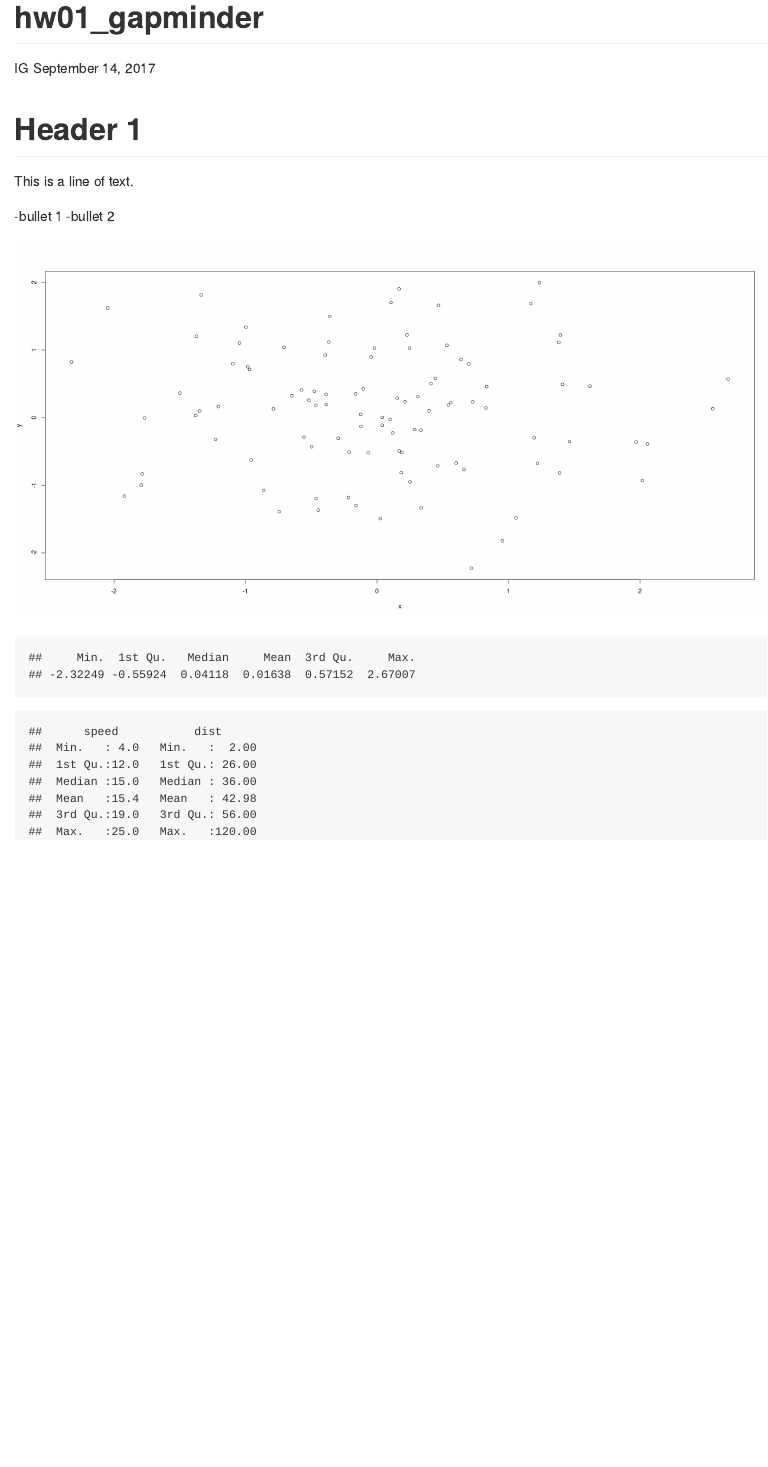
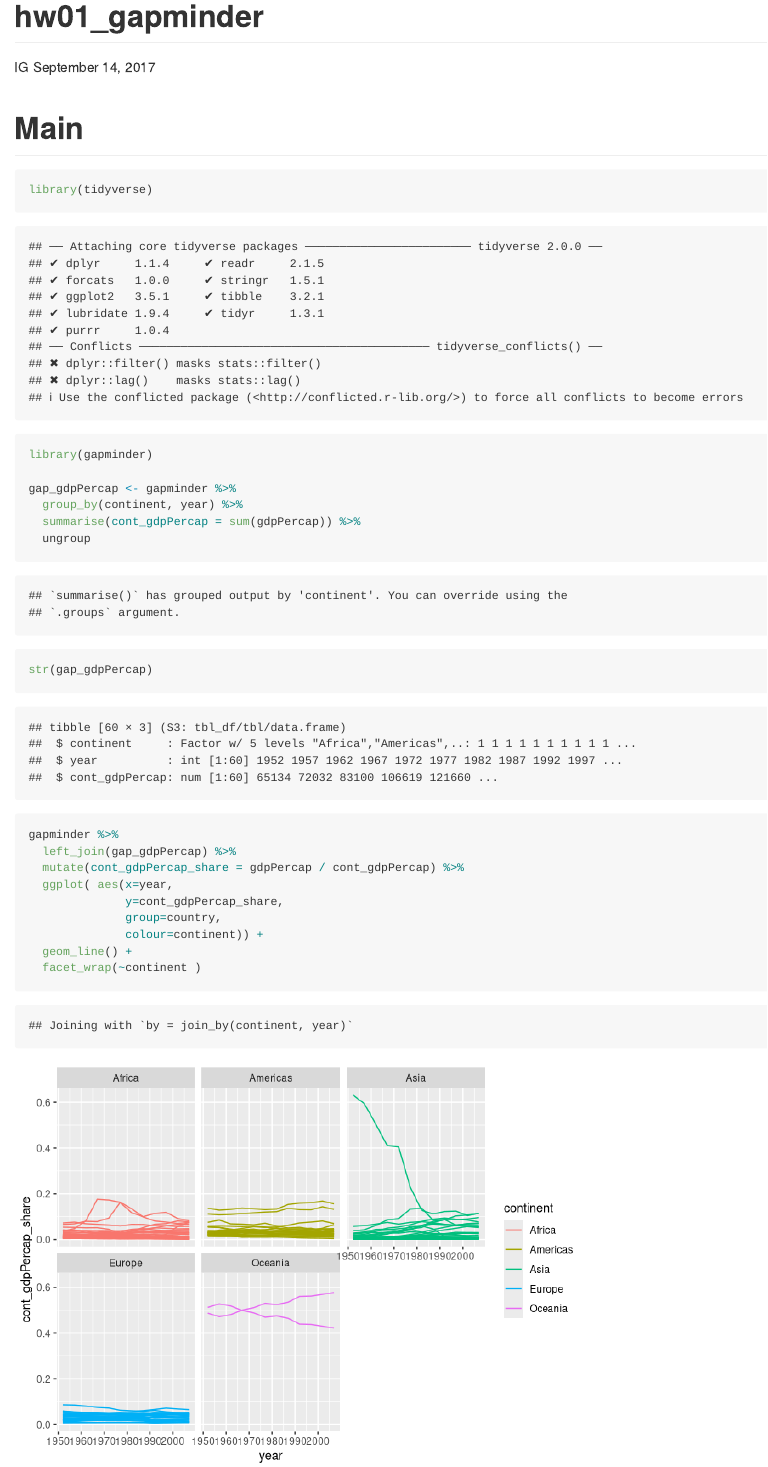
Before and after one commit to ilgan/STAT545-hw01-ganelin-ilya, an R Markdown document (hw01_gapminder.Rmd): the page in a window 1100 px wide, from its top. Rendered offline with R 4.5, knitr and Pandoc, with nearby package versions; code that draws random numbers runs with fixed seeds of ours; the gapminder table comes from the copy in Python's plotly package.

Commit message:
gapminder is finished

````diff
--- a/hw01_gapminder.Rmd
+++ b/hw01_gapminder.Rmd
@@ -6,28 +6,31 @@ output:
   github_document: default
 ---
 
-# Header 1
+# Main
 
-This is a line of text.
 
--bullet 1
--bullet 2
 
-```{r, fig.width=20, fig.height=10, echo=FALSE}
-x<-rnorm(100)
-y<-rnorm(100)
-plot(x,y)
-```
-```{r second chunk, echo=FALSE}
-summary(x)
+
+```{r}
+library(tidyverse)
+library(gapminder)
+
+gap_gdpPercap <- gapminder %>%
+  group_by(continent, year) %>%
+  summarise(cont_gdpPercap = sum(gdpPercap)) %>%
+  ungroup
+
+str(gap_gdpPercap)
+
+gapminder %>%
+  left_join(gap_gdpPercap) %>%
+  mutate(cont_gdpPercap_share = gdpPercap / cont_gdpPercap) %>%
+  ggplot( aes(x=year,
+              y=cont_gdpPercap_share,
+              group=country,
+              colour=continent)) +
+  geom_line() +
+  facet_wrap(~continent )
 ```
 
-```
-##      speed           dist
-##  Min.   : 4.0   Min.   :  2.00
-##  1st Qu.:12.0   1st Qu.: 26.00
-##  Median :15.0   Median : 36.00
-##  Mean   :15.4   Mean   : 42.98
-##  3rd Qu.:19.0   3rd Qu.: 56.00
-##  Max.   :25.0   Max.   :120.00
-```
+- The original Exercise 1 was taken from [Fabian Held web page](http://www.fabianheld.com/r-tidyverse/). Done by IG.
````
Also changed, not shown: cm004gap.R (+14 -9 lines), hw01_gapminder.md, 1 other file.
